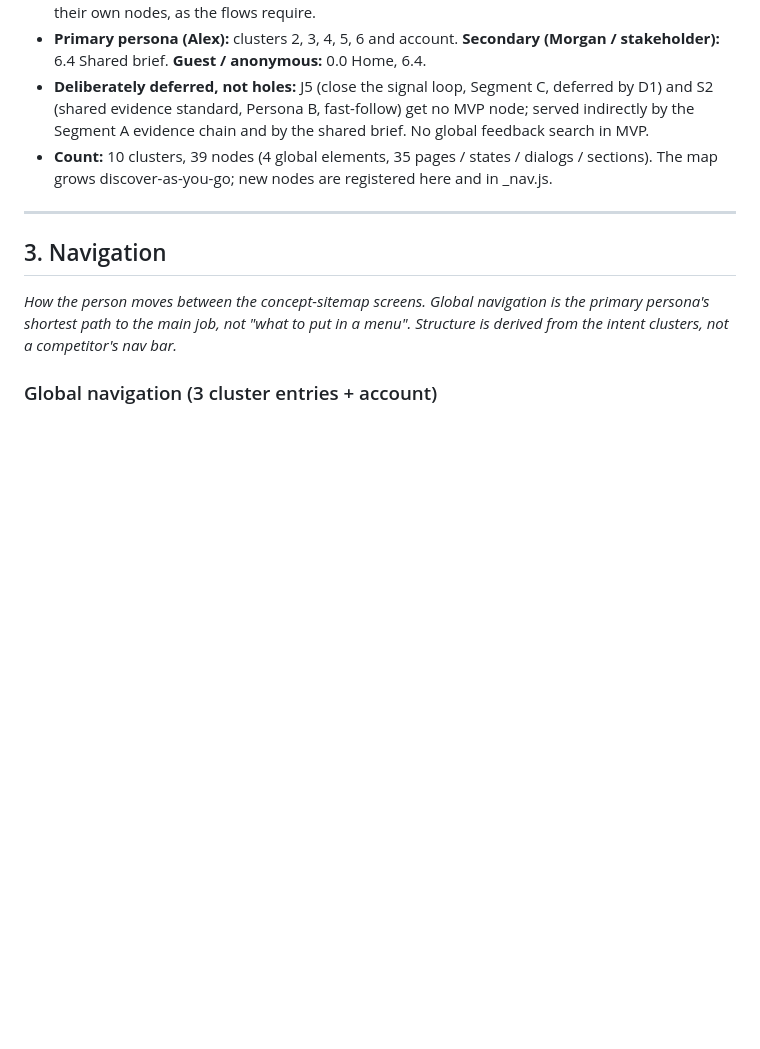
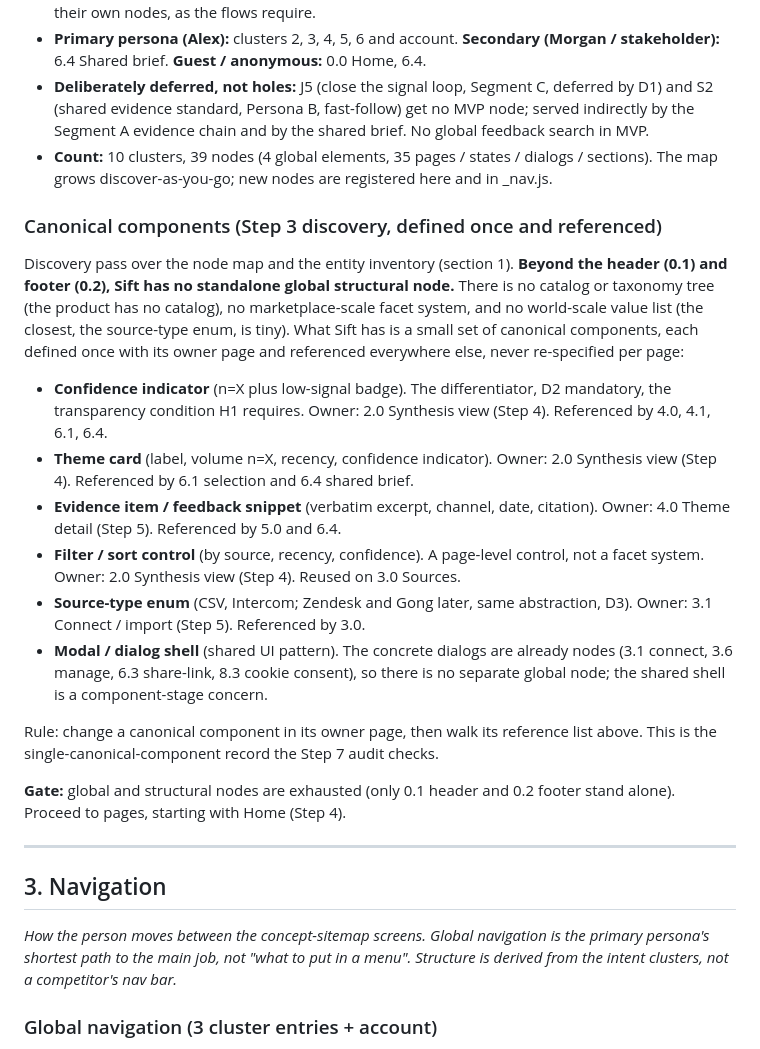
Before and after one commit to sergiodesign4u-dot/sift, a Markdown page: ia/docs/sitemap.md, the part around the change. GitHub-like rendering; blank space fills up the shorter version.

Commit message:
IA Detail Layer, Step 3 discovery: canonical components registry
Discovery pass over the node map and entities: beyond header (0.1) and
footer (0.2), Sift has no standalone global structural node (no catalog /
taxonomy, no facet system, no world-scale value list). Record the canonical
components (confidence indicator, theme card, evidence snippet, filter/sort
control, source-type enum, dialog shell) with their owner page and reference
list. Gate passed: proceed to pages (Step 4, Home).

Co-Authored-By: Claude Opus 4.8 (1M context) <noreply@anthropic.com>

```diff
--- a/ia/docs/sitemap.md
+++ b/ia/docs/sitemap.md
@@ -383,6 +383,21 @@ Theme + Feedback-item quotes ──> Evidence brief (public share link)
 - **Deliberately deferred, not holes:** J5 (close the signal loop, Segment C, deferred by D1) and S2 (shared evidence standard, Persona B, fast-follow) get no MVP node; served indirectly by the Segment A evidence chain and by the shared brief. No global feedback search in MVP.
 - **Count:** 10 clusters, 39 nodes (4 global elements, 35 pages / states / dialogs / sections). The map grows discover-as-you-go; new nodes are registered here and in _nav.js.
 
+### Canonical components (Step 3 discovery, defined once and referenced)
+
+Discovery pass over the node map and the entity inventory (section 1). **Beyond the header (0.1) and footer (0.2), Sift has no standalone global structural node.** There is no catalog or taxonomy tree (the product has no catalog), no marketplace-scale facet system, and no world-scale value list (the closest, the source-type enum, is tiny). What Sift has is a small set of canonical components, each defined once with its owner page and referenced everywhere else, never re-specified per page:
+
+- **Confidence indicator** (n=X plus low-signal badge). The differentiator, D2 mandatory, the transparency condition H1 requires. Owner: 2.0 Synthesis view (Step 4). Referenced by 4.0, 4.1, 6.1, 6.4.
+- **Theme card** (label, volume n=X, recency, confidence indicator). Owner: 2.0 Synthesis view (Step 4). Referenced by 6.1 selection and 6.4 shared brief.
+- **Evidence item / feedback snippet** (verbatim excerpt, channel, date, citation). Owner: 4.0 Theme detail (Step 5). Referenced by 5.0 and 6.4.
+- **Filter / sort control** (by source, recency, confidence). A page-level control, not a facet system. Owner: 2.0 Synthesis view (Step 4). Reused on 3.0 Sources.
+- **Source-type enum** (CSV, Intercom; Zendesk and Gong later, same abstraction, D3). Owner: 3.1 Connect / import (Step 5). Referenced by 3.0.
+- **Modal / dialog shell** (shared UI pattern). The concrete dialogs are already nodes (3.1 connect, 3.6 manage, 6.3 share-link, 8.3 cookie consent), so there is no separate global node; the shared shell is a component-stage concern.
+
+Rule: change a canonical component in its owner page, then walk its reference list above. This is the single-canonical-component record the Step 7 audit checks.
+
+**Gate:** global and structural nodes are exhausted (only 0.1 header and 0.2 footer stand alone). Proceed to pages, starting with Home (Step 4).
+
 ---
 
 ## 3. Navigation
```
